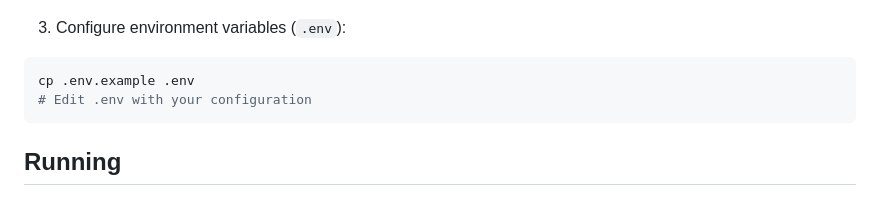
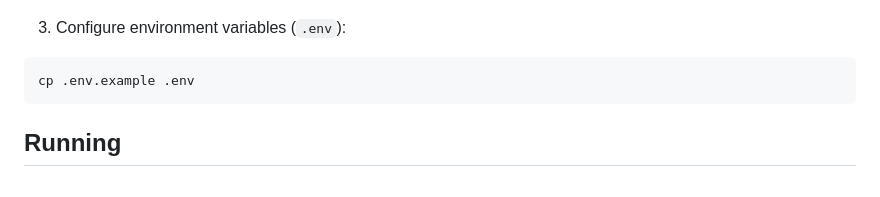
Before and after one commit to lykimq/Global-Price-Index, a Markdown page: global_price_index/README.md, the part around the change. GitHub-like rendering.

````diff
--- a/global_price_index/README.md
+++ b/global_price_index/README.md
@@ -146,7 +146,6 @@ make install
 3. Configure environment variables (`.env`):
 ```bash
 cp .env.example .env
-# Edit .env with your configuration
 ```
 
 ## Running
````
